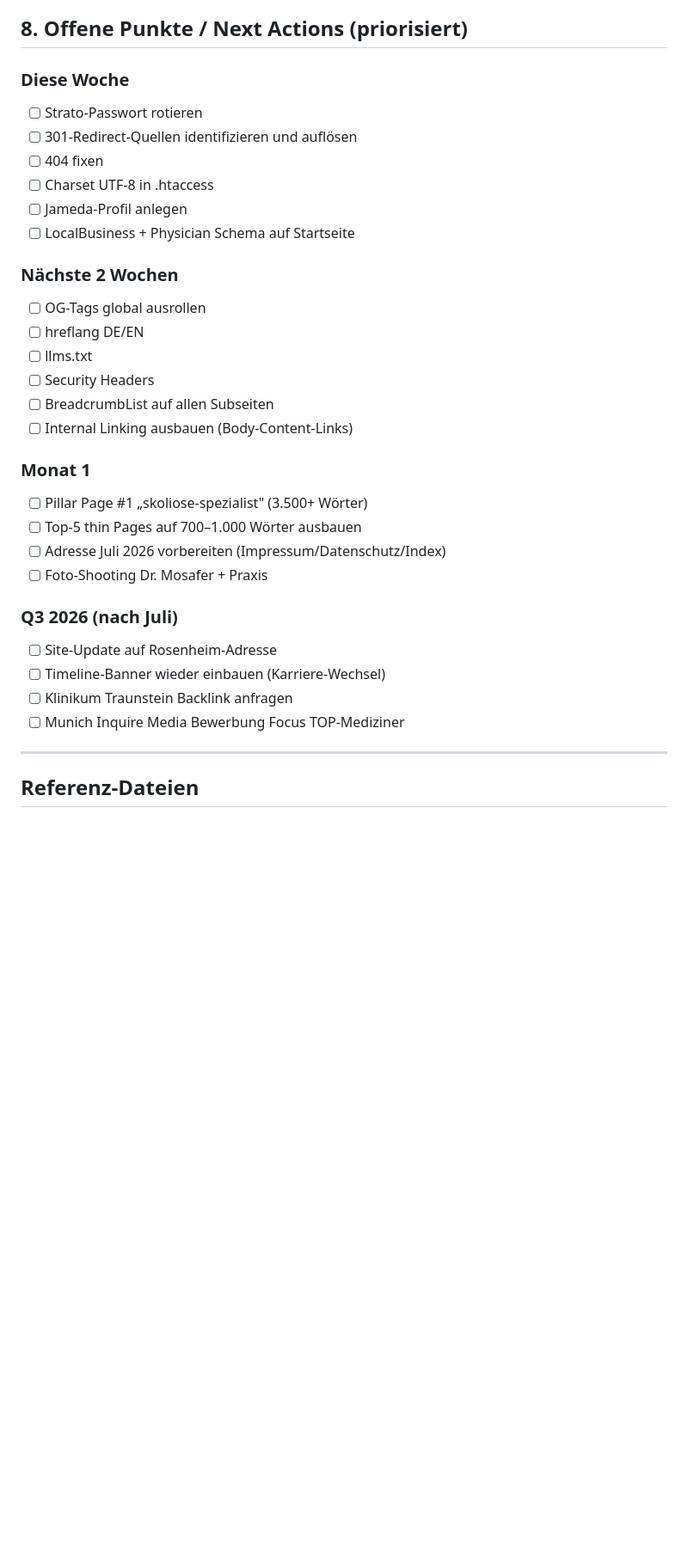
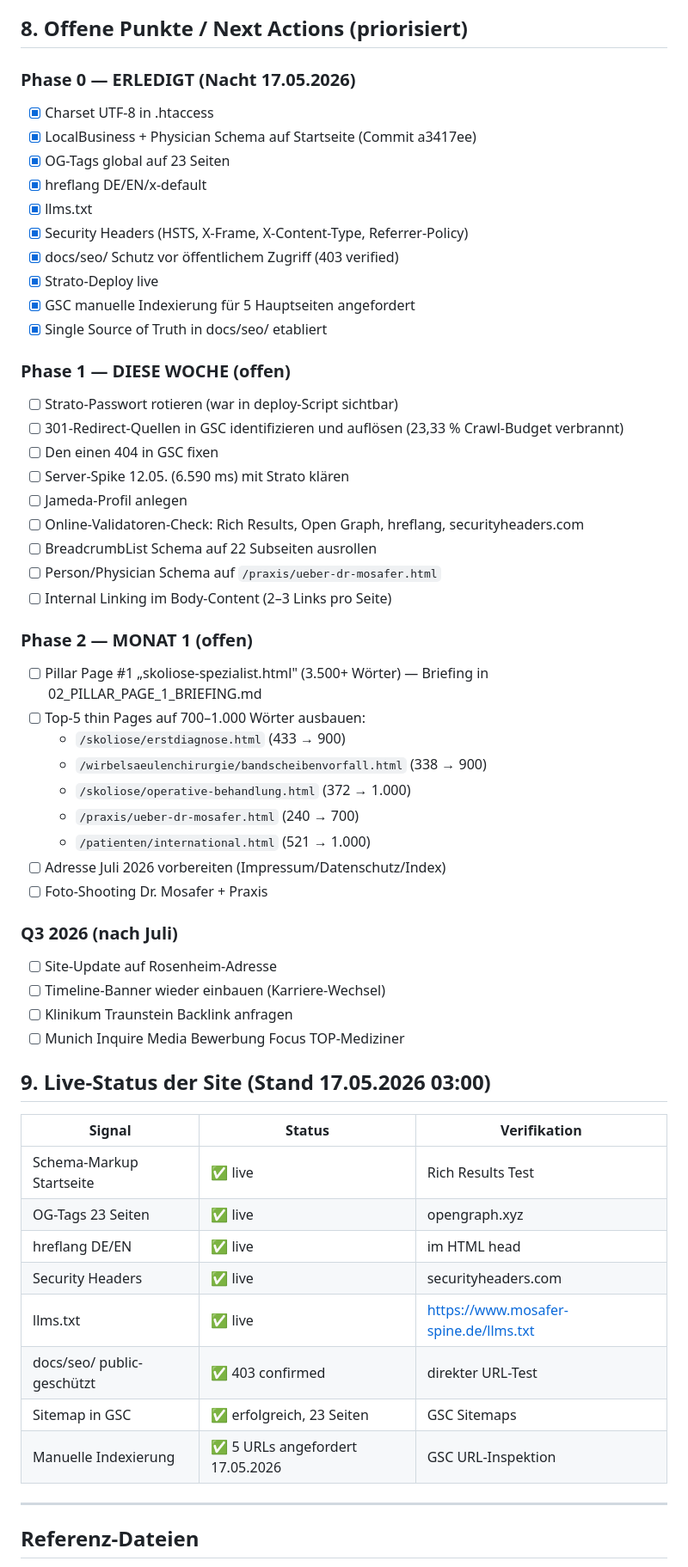
Before and after one commit to mmosafer79-tech/PRAXIS, a Markdown page: docs/seo/00_KONTEXT_UND_PLAN.md, the part around one of its changes. Shown at 86% size. Drawn GitHub-style; blank space fills up the shorter version.

```diff
--- a/docs/seo/00_KONTEXT_UND_PLAN.md
+++ b/docs/seo/00_KONTEXT_UND_PLAN.md
@@ -115,25 +115,37 @@ Der Plan setzt sich aus 2 parallelen Säulen zusammen:
 
 ## 8. Offene Punkte / Next Actions (priorisiert)
 
-### Diese Woche
-- [ ] Strato-Passwort rotieren
-- [ ] 301-Redirect-Quellen identifizieren und auflösen
-- [ ] 404 fixen
-- [ ] Charset UTF-8 in .htaccess
+### Phase 0 — ERLEDIGT (Nacht 17.05.2026)
+- [x] Charset UTF-8 in .htaccess
+- [x] LocalBusiness + Physician Schema auf Startseite (Commit a3417ee)
+- [x] OG-Tags global auf 23 Seiten
+- [x] hreflang DE/EN/x-default
+- [x] llms.txt
+- [x] Security Headers (HSTS, X-Frame, X-Content-Type, Referrer-Policy)
+- [x] docs/seo/ Schutz vor öffentlichem Zugriff (403 verified)
+- [x] Strato-Deploy live
+- [x] GSC manuelle Indexierung für 5 Hauptseiten angefordert
+- [x] Single Source of Truth in docs/seo/ etabliert
+
+### Phase 1 — DIESE WOCHE (offen)
+- [ ] Strato-Passwort rotieren (war in deploy-Script sichtbar)
+- [ ] 301-Redirect-Quellen in GSC identifizieren und auflösen (23,33 % Crawl-Budget verbrannt)
+- [ ] Den einen 404 in GSC fixen
+- [ ] Server-Spike 12.05. (6.590 ms) mit Strato klären
 - [ ] Jameda-Profil anlegen
-- [ ] LocalBusiness + Physician Schema auf Startseite
+- [ ] Online-Validatoren-Check: Rich Results, Open Graph, hreflang, securityheaders.com
+- [ ] BreadcrumbList Schema auf 22 Subseiten ausrollen
+- [ ] Person/Physician Schema auf `/praxis/ueber-dr-mosafer.html`
+- [ ] Internal Linking im Body-Content (2–3 Links pro Seite)
 
-### Nächste 2 Wochen
-- [ ] OG-Tags global ausrollen
-- [ ] hreflang DE/EN
-- [ ] llms.txt
-- [ ] Security Headers
-- [ ] BreadcrumbList auf allen Subseiten
-- [ ] Internal Linking ausbauen (Body-Content-Links)
-
-### Monat 1
-- [ ] Pillar Page #1 „skoliose-spezialist" (3.500+ Wörter)
-- [ ] Top-5 thin Pages auf 700–1.000 Wörter ausbauen
+### Phase 2 — MONAT 1 (offen)
+- [ ] Pillar Page #1 „skoliose-spezialist.html" (3.500+ Wörter) — Briefing in 02_PILLAR_PAGE_1_BRIEFING.md
+- [ ] Top-5 thin Pages auf 700–1.000 Wörter ausbauen:
+  - `/skoliose/erstdiagnose.html` (433 → 900)
+  - `/wirbelsaeulenchirurgie/bandscheibenvorfall.html` (338 → 900)
+  - `/skoliose/operative-behandlung.html` (372 → 1.000)
+  - `/praxis/ueber-dr-mosafer.html` (240 → 700)
+  - `/patienten/international.html` (521 → 1.000)
 - [ ] Adresse Juli 2026 vorbereiten (Impressum/Datenschutz/Index)
 - [ ] Foto-Shooting Dr. Mosafer + Praxis
 
@@ -142,6 +154,19 @@ Der Plan setzt sich aus 2 parallelen Säulen zusammen:
 - [ ] Timeline-Banner wieder einbauen (Karriere-Wechsel)
 - [ ] Klinikum Traunstein Backlink anfragen
 - [ ] Munich Inquire Media Bewerbung Focus TOP-Mediziner
+
+## 9. Live-Status der Site (Stand 17.05.2026 03:00)
+
+| Signal | Status | Verifikation |
+|---|---|---|
+| Schema-Markup Startseite | ✅ live | Rich Results Test |
+| OG-Tags 23 Seiten | ✅ live | opengraph.xyz |
+| hreflang DE/EN | ✅ live | im HTML head |
+| Security Headers | ✅ live | securityheaders.com |
+| llms.txt | ✅ live | https://www.mosafer-spine.de/llms.txt |
+| docs/seo/ public-geschützt | ✅ 403 confirmed | direkter URL-Test |
+| Sitemap in GSC | ✅ erfolgreich, 23 Seiten | GSC Sitemaps |
+| Manuelle Indexierung | ✅ 5 URLs angefordert 17.05.2026 | GSC URL-Inspektion |
 
 ---
 
```
Also changed, not shown: other parts of docs/seo/00_KONTEXT_UND_PLAN.md (+1 -1 lines), docs/seo/03_PARALLEL_WORK_PLAN.md (added, +152 -0 lines).
